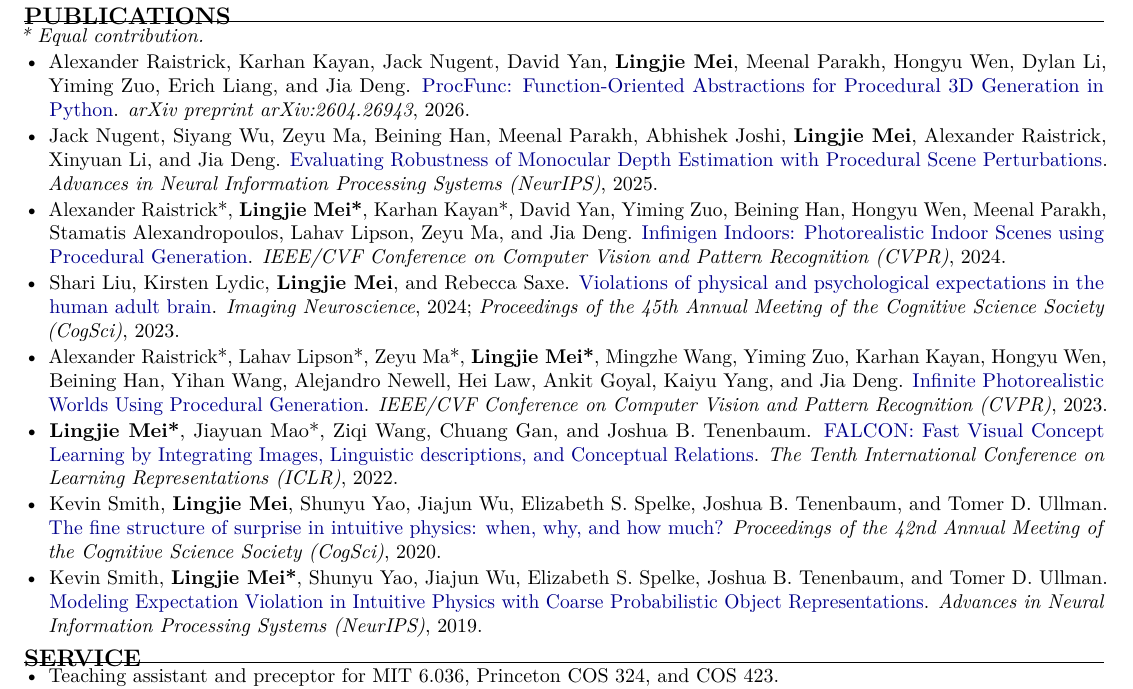
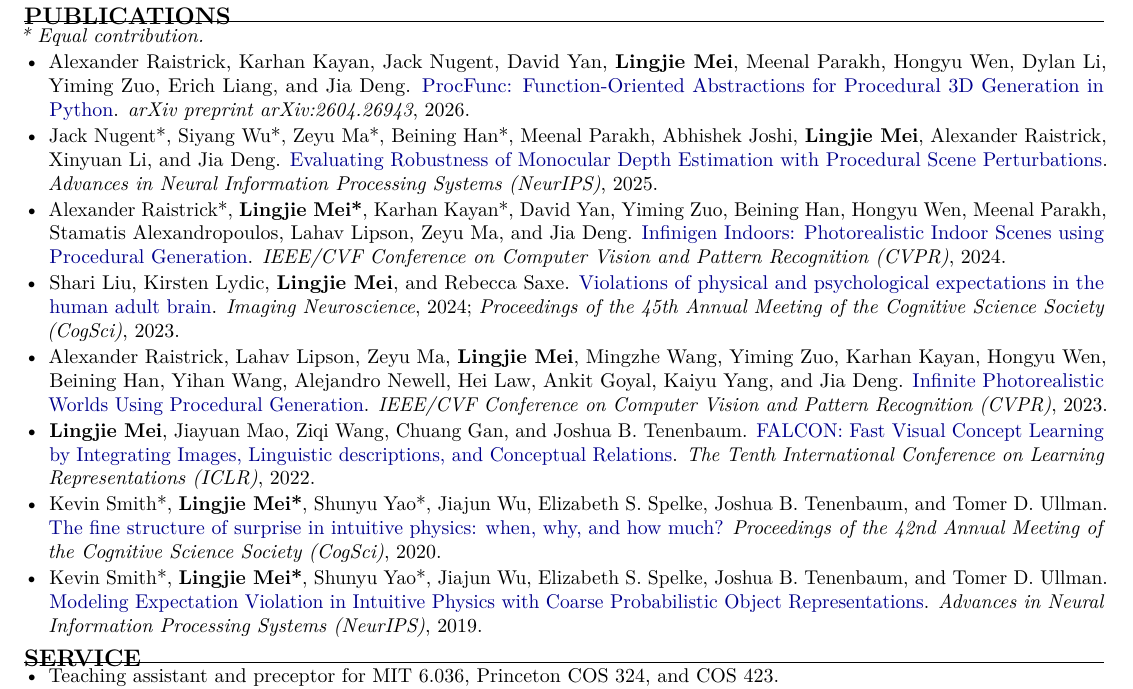
Before and after one commit to JerryLingjieMei/jerrylingjiemei.github.io, a LaTeX CV (cv/main.tex): part of the page, cut so that both start at the same text. Compiled offline with pdfLaTeX.

Commit message:
Align CV contributions with website

```diff
--- a/cv/main.tex
+++ b/cv/main.tex
@@ -64,7 +64,7 @@
     \href{https://arxiv.org/abs/2604.26943}{ProcFunc: Function-Oriented Abstractions for Procedural 3D Generation in Python}.
     \textit{arXiv preprint arXiv:2604.26943}, 2026.
 
-    \item Jack Nugent, Siyang Wu, Zeyu Ma, Beining Han, Meenal Parakh, Abhishek Joshi, \textbf{Lingjie Mei}, Alexander Raistrick, Xinyuan Li, and Jia Deng.
+    \item Jack Nugent*, Siyang Wu*, Zeyu Ma*, Beining Han*, Meenal Parakh, Abhishek Joshi, \textbf{Lingjie Mei}, Alexander Raistrick, Xinyuan Li, and Jia Deng.
     \href{https://arxiv.org/abs/2507.00981}{Evaluating Robustness of Monocular Depth Estimation with Procedural Scene Perturbations}.
     \textit{Advances in Neural Information Processing Systems (NeurIPS)}, 2025.
 
@@ -76,19 +76,19 @@
     \href{https://direct.mit.edu/imag/article/doi/10.1162/imag_a_00068/118940}{Violations of physical and psychological expectations in the human adult brain}.
     \textit{Imaging Neuroscience}, 2024; \textit{Proceedings of the 45th Annual Meeting of the Cognitive Science Society (CogSci)}, 2023.
 
-    \item Alexander Raistrick*, Lahav Lipson*, Zeyu Ma*, \textbf{Lingjie Mei*}, Mingzhe Wang, Yiming Zuo, Karhan Kayan, Hongyu Wen, Beining Han, Yihan Wang, Alejandro Newell, Hei Law, Ankit Goyal, Kaiyu Yang, and Jia Deng.
+    \item Alexander Raistrick, Lahav Lipson, Zeyu Ma, \textbf{Lingjie Mei}, Mingzhe Wang, Yiming Zuo, Karhan Kayan, Hongyu Wen, Beining Han, Yihan Wang, Alejandro Newell, Hei Law, Ankit Goyal, Kaiyu Yang, and Jia Deng.
     \href{https://openaccess.thecvf.com/content/CVPR2023/html/Raistrick_Infinite_Photorealistic_Worlds_Using_Procedural_Generation_CVPR_2023_paper.html}{Infinite Photorealistic Worlds Using Procedural Generation}.
     \textit{IEEE/CVF Conference on Computer Vision and Pattern Recognition (CVPR)}, 2023.
 
-    \item \textbf{Lingjie Mei*}, Jiayuan Mao*, Ziqi Wang, Chuang Gan, and Joshua B. Tenenbaum.
+    \item \textbf{Lingjie Mei}, Jiayuan Mao, Ziqi Wang, Chuang Gan, and Joshua B. Tenenbaum.
     \href{https://openreview.net/forum?id=htWIlvDcY8}{FALCON: Fast Visual Concept Learning by Integrating Images, Linguistic descriptions, and Conceptual Relations}.
     \textit{The Tenth International Conference on Learning Representations (ICLR)}, 2022.
 
-    \item Kevin Smith, \textbf{Lingjie Mei}, Shunyu Yao, Jiajun Wu, Elizabeth S. Spelke, Joshua B. Tenenbaum, and Tomer D. Ullman.
+    \item Kevin Smith*, \textbf{Lingjie Mei*}, Shunyu Yao*, Jiajun Wu, Elizabeth S. Spelke, Joshua B. Tenenbaum, and Tomer D. Ullman.
     \href{https://escholarship.org/uc/item/07t8021w}{The fine structure of surprise in intuitive physics: when, why, and how much?}
     \textit{Proceedings of the 42nd Annual Meeting of the Cognitive Science Society (CogSci)}, 2020.
 
-    \item Kevin Smith, \textbf{Lingjie Mei*}, Shunyu Yao, Jiajun Wu, Elizabeth S. Spelke, Joshua B. Tenenbaum, and Tomer D. Ullman.
+    \item Kevin Smith*, \textbf{Lingjie Mei*}, Shunyu Yao*, Jiajun Wu, Elizabeth S. Spelke, Joshua B. Tenenbaum, and Tomer D. Ullman.
     \href{https://proceedings.neurips.cc/paper/2019/hash/e88f243bf341ded9b4ced444795c3f17-Abstract.html}{Modeling Expectation Violation in Intuitive Physics with Coarse Probabilistic Object Representations}.
     \textit{Advances in Neural Information Processing Systems (NeurIPS)}, 2019.
 \end{itemize}
```
Also changed, not shown: cv/main.pdf.
